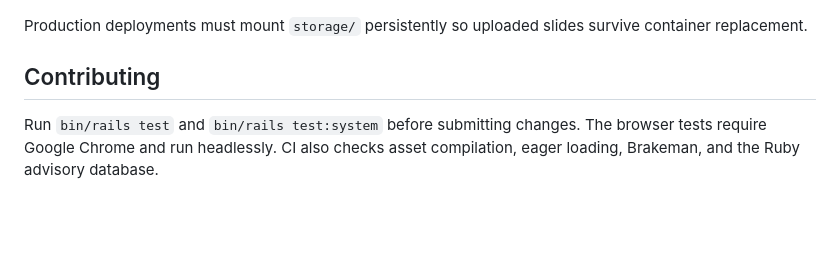
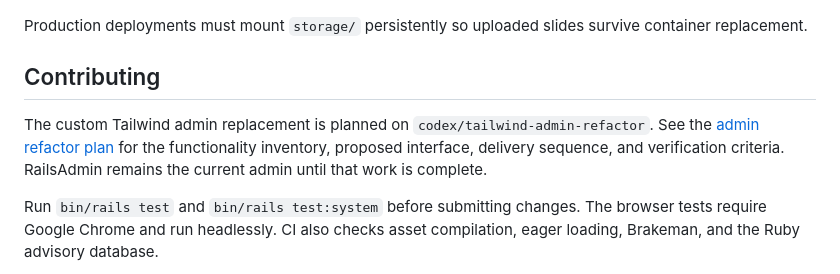
Before and after one commit to tadl/TADLKioskScreensaver, a Markdown page: README.md, the part around the change. Drawn GitHub-style; blank space fills up the shorter version.

```diff
--- a/README.md
+++ b/README.md
@@ -93,6 +93,11 @@ Production deployments must mount `storage/` persistently so uploaded slides sur
 
 ## Contributing
 
+The custom Tailwind admin replacement is planned on
+`codex/tailwind-admin-refactor`. See the [admin refactor plan](docs/admin-refactor-plan.md)
+for the functionality inventory, proposed interface, delivery sequence, and
+verification criteria. RailsAdmin remains the current admin until that work is complete.
+
 Run `bin/rails test` and `bin/rails test:system` before submitting changes.
 The browser tests require Google Chrome and run headlessly. CI also checks
 asset compilation, eager loading, Brakeman, and the Ruby advisory database.
```
Also changed, not shown: docs/admin-refactor-plan.md (added, +317 -0 lines).
